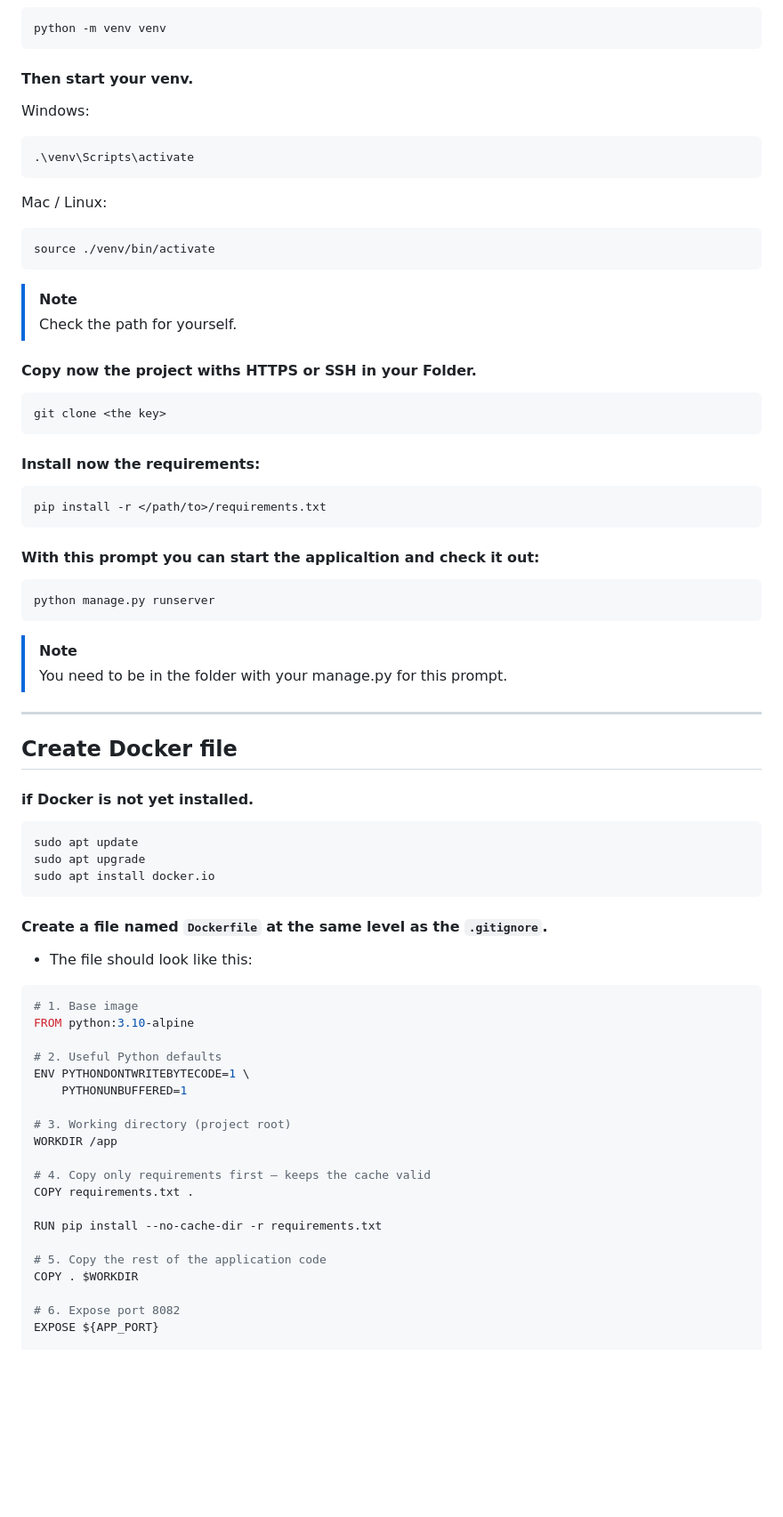
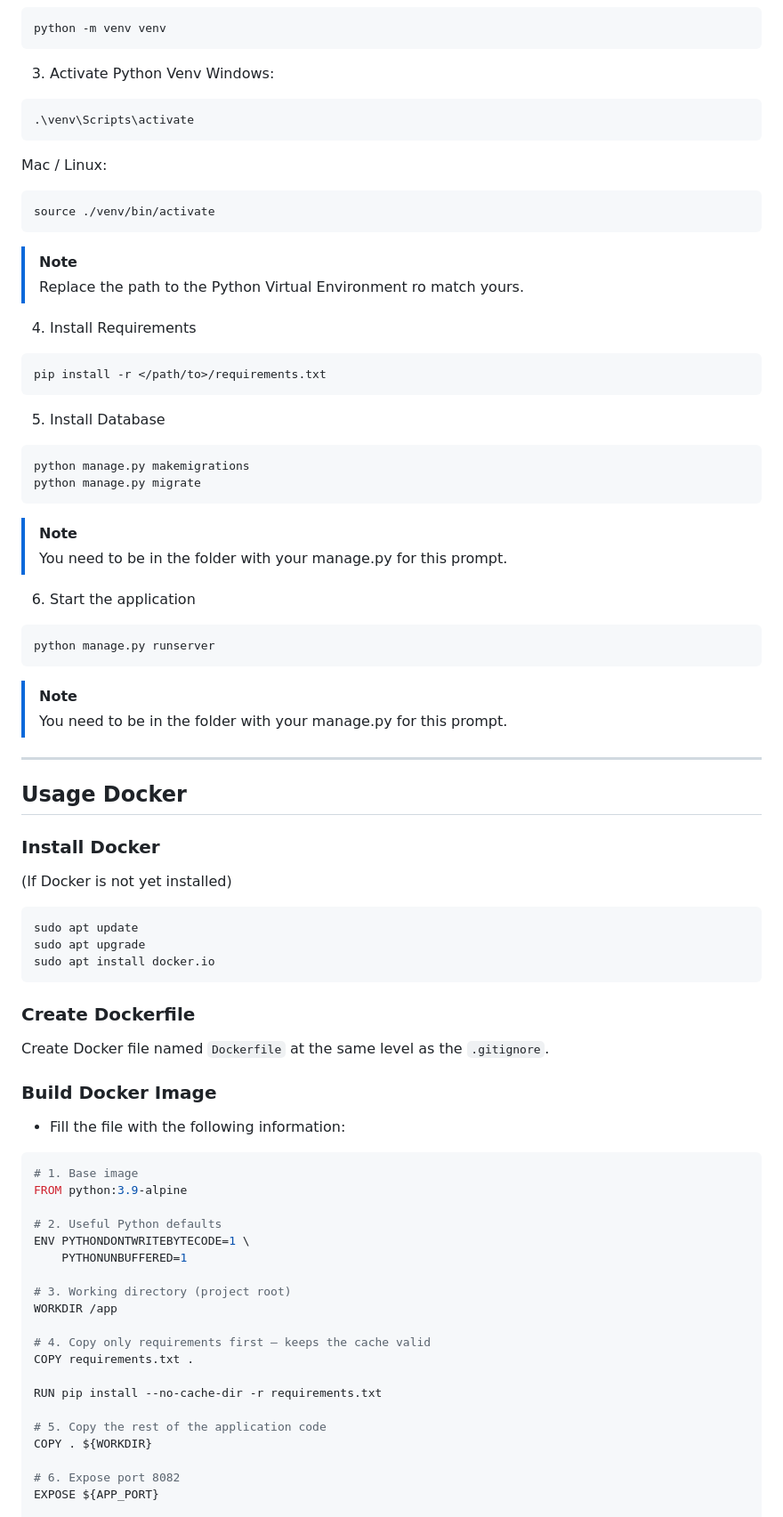
Before and after one commit to A1eksD/baby-shop, a Markdown page: README.md, the part around one of its changes. Shown at 89% size. Rendered like a GitHub page; blank space fills up the shorter version.

Commit message:
adjust readme

````diff
--- a/README.md
+++ b/README.md
@@ -64,7 +47,7 @@ This section will cover some hot tips when trying to interacting with this repos
 python -m venv venv
 ```
 
-#### Then start your venv.
+3. Activate Python Venv
 Windows:
 ```powershell
 .\venv\Scripts\activate
@@ -74,19 +57,22 @@ Mac / Linux:
 source ./venv/bin/activate
 ```
 > [!Note]
-> Check the path for yourself.
+> Replace the path to the Python Virtual Environment ro match yours.
 
-#### Copy now the project withs HTTPS or SSH in your Folder.
-```powershell
-git clone <the key>
-```
-
-#### Install now the requirements:
+4. Install Requirements
 ```powershell
 pip install -r </path/to>/requirements.txt
 ```
 
-#### With this prompt you can start the applicaltion and check it out:
+5. Install Database
+```powershell
+python manage.py makemigrations
+python manage.py migrate
+```
+> [!Note]
+> You need to be in the folder with your manage.py for this prompt.
+
+6. Start the application
 ```powershell
 python manage.py runserver
 ```
@@ -95,22 +81,26 @@ python manage.py runserver
 
 ---
 
-## Create Docker file
+## Usage Docker
 
-#### if Docker is not yet installed.
+### Install Docker
+(If Docker is not yet installed)
 ```powershell
 sudo apt update
 sudo apt upgrade
 sudo apt install docker.io
 ```
 
-#### Create a file named `Dockerfile` at the same level as the `.gitignore`.
+### Create Dockerfile
 
-- The file should look like this:
+Create Docker file named `Dockerfile` at the same level as the `.gitignore`.
+
+### Build Docker Image
+- Fill the file with the following information:
 
 ```powershell
 # 1. Base image
-FROM python:3.10-alpine
+FROM python:3.9-alpine
 
 # 2. Useful Python defaults
 ENV PYTHONDONTWRITEBYTECODE=1 \
@@ -125,7 +115,7 @@ COPY requirements.txt .
 RUN pip install --no-cache-dir -r requirements.txt
 
 # 5. Copy the rest of the application code
-COPY . $WORKDIR
+COPY . ${WORKDIR}
 
 # 6. Expose port 8082
 EXPOSE ${APP_PORT}
````
Also changed, not shown: other parts of README.md (+64 -60 lines).
